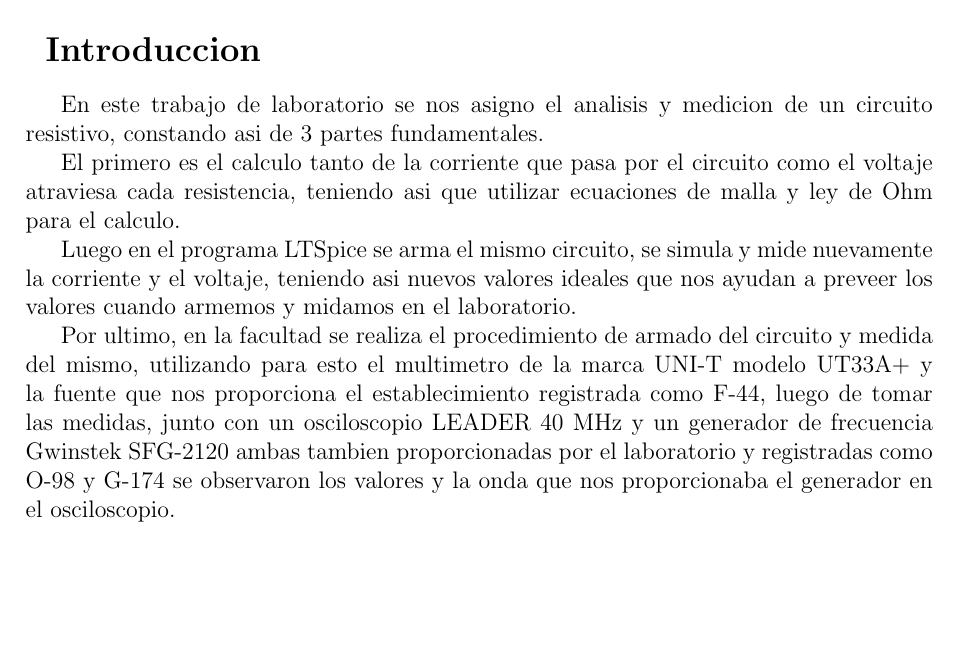
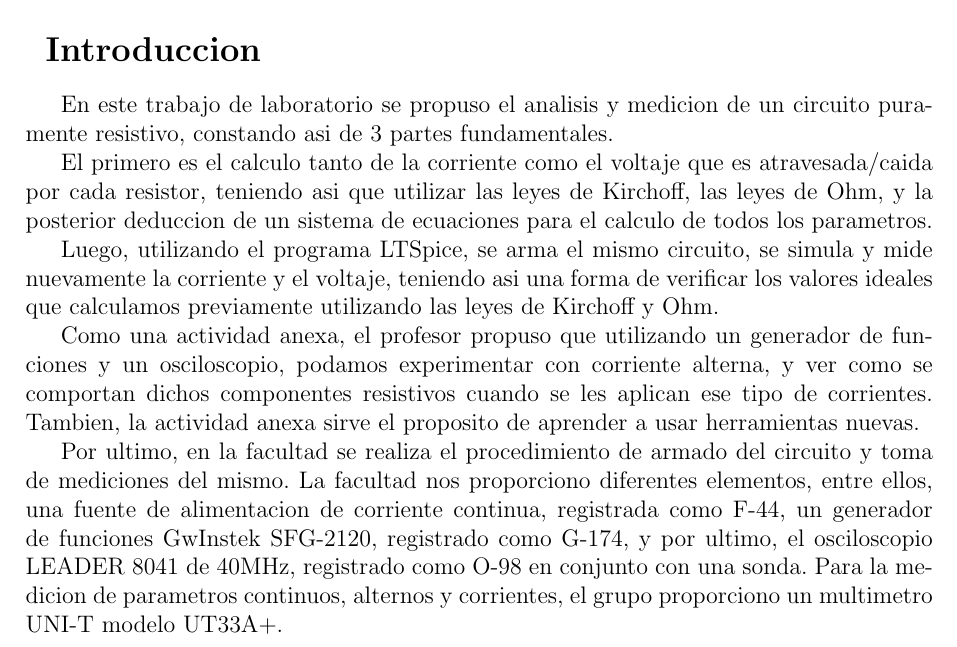
Before and after one commit to fpp3/DispositivosElectronicos, a LaTeX document (tp1/tp1.tex): part of page 5 of 12 before the commit and part of page 5 of 14 after it, cut so that both start at the same text, the shorter picture padded with empty space. Compiled offline with pdfLaTeX.

Commit message:
TP1: Update Introduction

```diff
--- a/tp1/tp1.tex
+++ b/tp1/tp1.tex
@@ -97,17 +97,28 @@
   \myemptypage
 
   \chapter{Introduccion}
-    En este trabajo de laboratorio se nos asigno el analisis y medicion de un circuito resistivo, constando asi de 3 partes fundamentales.
+    En este trabajo de laboratorio se propuso el analisis y medicion de un circuito puramente resistivo, constando asi de 3
+    partes fundamentales.
 
+    El primero es el calculo tanto de la corriente como el voltaje que es atravesada/caida por cada resistor,
+    teniendo asi que utilizar las leyes de Kirchoff, las leyes de Ohm, y la posterior deduccion de un sistema de
+    ecuaciones para el calculo de todos los parametros.
 
-    El primero es el calculo tanto de la corriente que pasa por el circuito como el voltaje atraviesa cada resistencia, teniendo asi que utilizar ecuaciones de malla y ley de Ohm para el calculo.
+    Luego, utilizando el programa LTSpice, se arma el mismo circuito, se simula y mide nuevamente la corriente y el
+    voltaje, teniendo asi una forma de verificar los valores ideales que calculamos previamente utilizando las leyes
+    de Kirchoff y Ohm.
 
-    Luego en el programa LTSpice se arma el mismo circuito, se simula y mide nuevamente la corriente y el voltaje, teniendo asi nuevos valores ideales que nos ayudan a preveer los valores cuando armemos y midamos en el laboratorio.
+    Como una actividad anexa, el profesor propuso que utilizando un generador de funciones y un osciloscopio, podamos
+    experimentar con corriente alterna, y ver como se comportan dichos componentes resistivos cuando se les aplican ese
+    tipo de corrientes. Tambien, la actividad anexa sirve el proposito de aprender a usar herramientas nuevas.
 
-    Por ultimo, en la facultad se realiza el procedimiento de armado del circuito y medida del mismo, utilizando para esto el multimetro de la marca UNI-T modelo UT33A+ y la fuente que nos proporciona el establecimiento registrada como F-44, luego de tomar las medidas, junto con un osciloscopio LEADER 40 MHz y un generador de frecuencia Gwinstek SFG-2120 ambas tambien proporcionadas por el laboratorio y registradas como O-98 y G-174 se observaron los valores y la onda que nos proporcionaba el generador en el osciloscopio.
+    Por ultimo, en la facultad se realiza el procedimiento de armado del circuito y toma de mediciones del mismo.
+    La facultad nos proporciono diferentes elementos, entre ellos, una fuente de alimentacion de corriente continua,
+    registrada como F-44, un generador de funciones GwInstek SFG-2120, registrado como G-174, y por ultimo, el
+    osciloscopio LEADER 8041 de 40MHz, registrado como O-98 en conjunto con una sonda. Para la medicion de parametros
+    continuos, alternos y corrientes, el grupo proporciono un multimetro UNI-T modelo UT33A+.
 
-
-
+  \myemptypage
   \chapter{Actividad Practica}
     \section{Calculos}
     \vspace{-0.6cm}
```
Also changed, not shown: tp1/tp1.tex (1 more changed lines).
